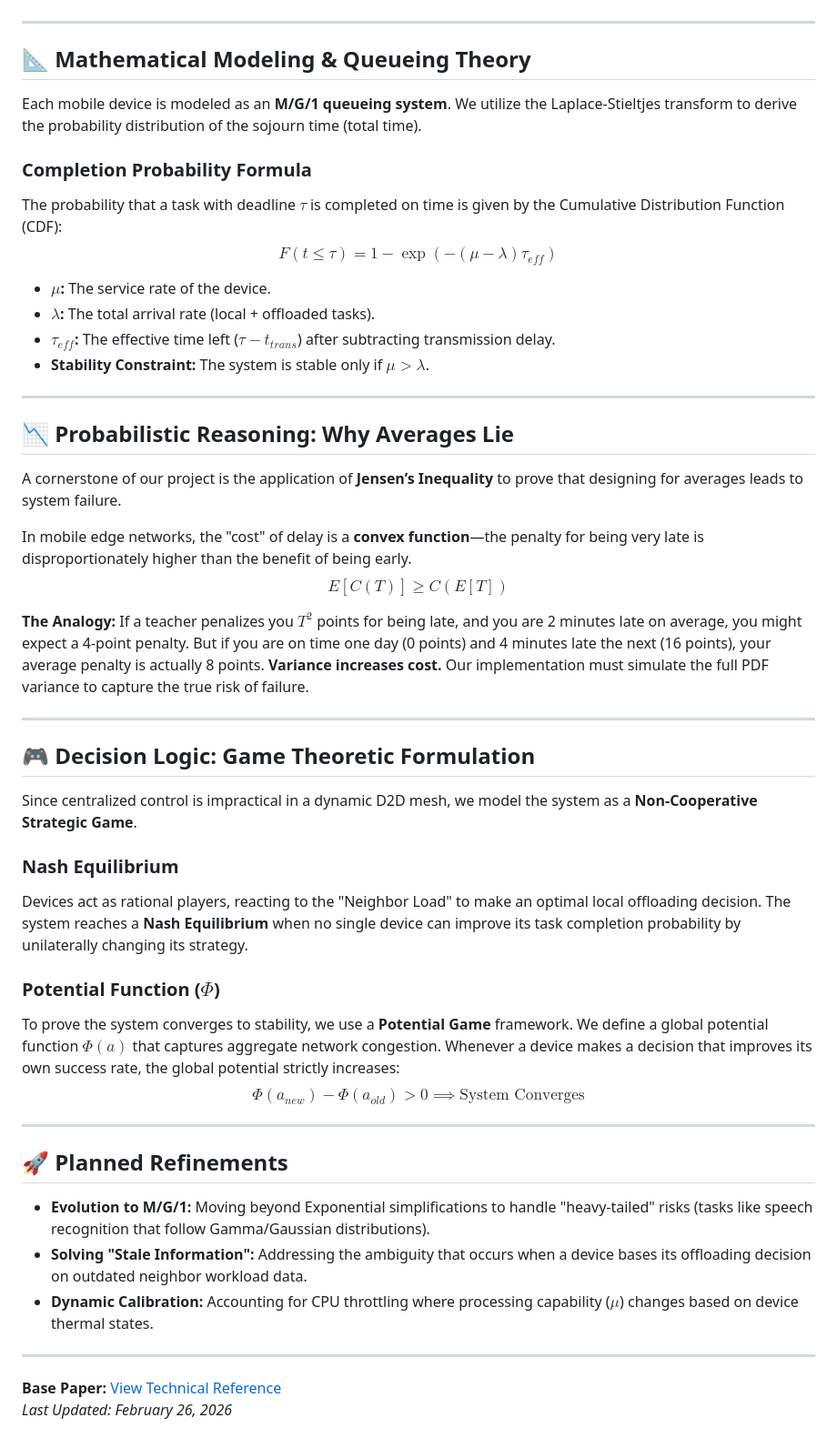
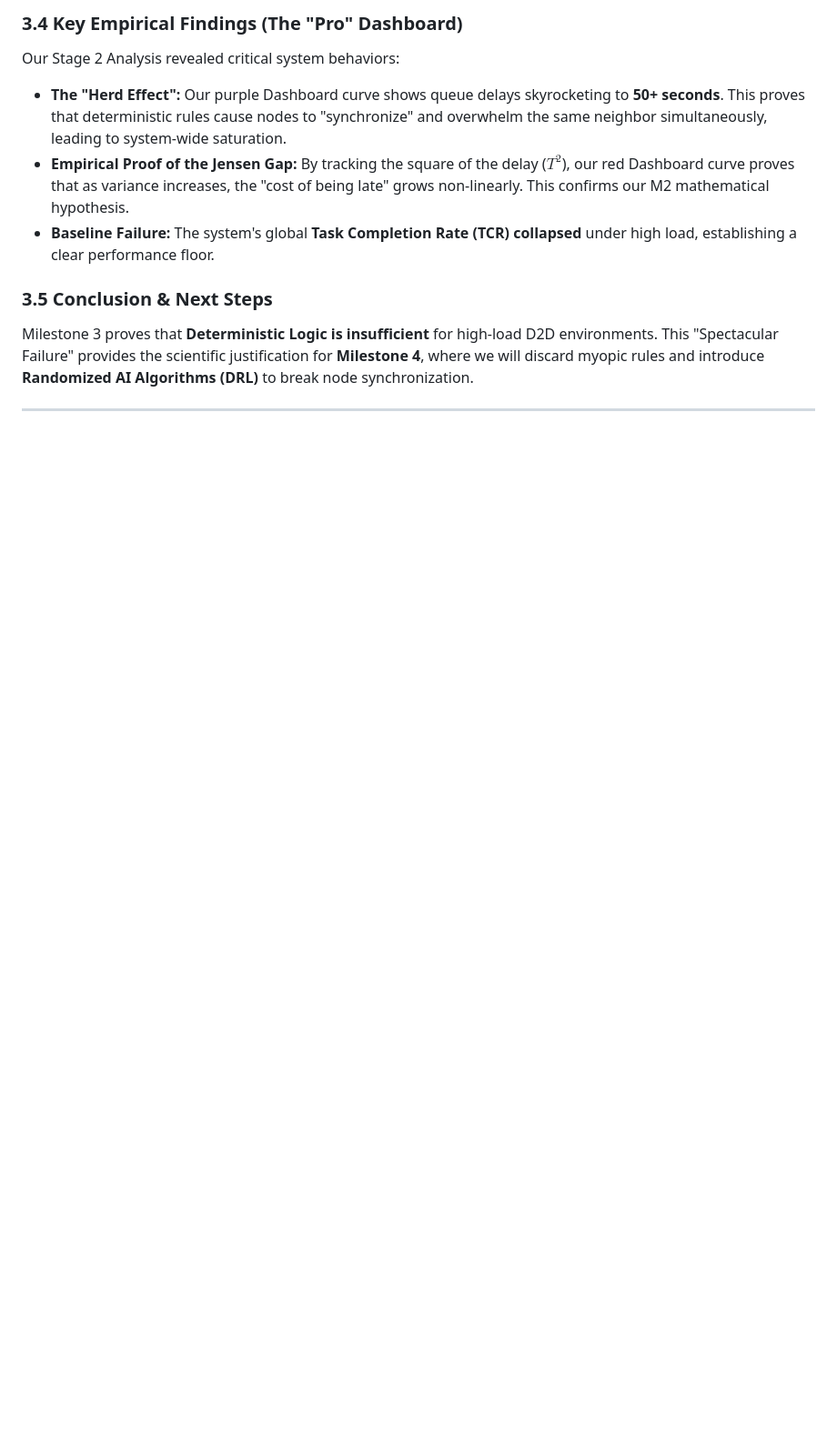
Before and after one commit to ManthanPancholi19/g8_s2_net, a Markdown page: README.md, the part around one of its changes. Shown at 91% size. GitHub-like rendering; blank space fills up the shorter version.

```diff
--- a/README.md
+++ b/README.md
@@ -40,47 +95,10 @@ To mathematically model the system, we define the following RVs:
+### 3.4 Key Empirical Findings (The "Pro" Dashboard)
+Our Stage 2 Analysis revealed critical system behaviors:
+*   **The "Herd Effect":** Our purple Dashboard curve shows queue delays skyrocketing to **50+ seconds**. This proves that deterministic rules cause nodes to "synchronize" and overwhelm the same neighbor simultaneously, leading to system-wide saturation.
+*   **Empirical Proof of the Jensen Gap:** By tracking the square of the delay ($T^2$), our red Dashboard curve proves that as variance increases, the "cost of being late" grows non-linearly. This confirms our M2 mathematical hypothesis.
+*   **Baseline Failure:** The system's global **Task Completion Rate (TCR) collapsed** under high load, establishing a clear performance floor.
+
+### 3.5 Conclusion & Next Steps
+Milestone 3 proves that **Deterministic Logic is insufficient** for high-load D2D environments. This "Spectacular Failure" provides the scientific justification for **Milestone 4**, where we will discard myopic rules and introduce **Randomized AI Algorithms (DRL)** to break node synchronization.
 
 ---
-
-## 📐 Mathematical Modeling & Queueing Theory
-Each mobile device is modeled as an **M/G/1 queueing system**. We utilize the Laplace-Stieltjes transform to derive the probability distribution of the sojourn time (total time).
-
-### Completion Probability Formula
-The probability that a task with deadline $\tau$ is completed on time is given by the Cumulative Distribution Function (CDF):
-$$F(t \le \tau) = 1 - \exp(-(\mu - \lambda)\tau_{eff})$$
-
-*   **$\mu$:** The service rate of the device.
-*   **$\lambda$:** The total arrival rate (local + offloaded tasks).
-*   **$\tau_{eff}$:** The effective time left ($\tau - t_{trans}$) after subtracting transmission delay.
-*   **Stability Constraint:** The system is stable only if $\mu > \lambda$.
-
----
-
-## 📉 Probabilistic Reasoning: Why Averages Lie
-A cornerstone of our project is the application of **Jensen’s Inequality** to prove that designing for averages leads to system failure.
-
-In mobile edge networks, the "cost" of delay is a **convex function**—the penalty for being very late is disproportionately higher than the benefit of being early.
-$$E[C(T)] \ge C(E[T])$$
-
-**The Analogy:** If a teacher penalizes you $T^2$ points for being late, and you are 2 minutes late on average, you might expect a 4-point penalty. But if you are on time one day (0 points) and 4 minutes late the next (16 points), your average penalty is actually 8 points. **Variance increases cost.** Our implementation must simulate the full PDF variance to capture the true risk of failure.
-
----
-
-## 🎮 Decision Logic: Game Theoretic Formulation
-Since centralized control is impractical in a dynamic D2D mesh, we model the system as a **Non-Cooperative Strategic Game**.
-
-### Nash Equilibrium
-Devices act as rational players, reacting to the "Neighbor Load" to make an optimal local offloading decision. The system reaches a **Nash Equilibrium** when no single device can improve its task completion probability by unilaterally changing its strategy.
-
-### Potential Function ($\Phi$)
-To prove the system converges to stability, we use a **Potential Game** framework. We define a global potential function $\Phi(a)$ that captures aggregate network congestion. Whenever a device makes a decision that improves its own success rate, the global potential strictly increases:
-$$\Phi(a_{new}) - \Phi(a_{old}) > 0 \implies \text{System Converges}$$
-
----
-
-## 🚀 Planned Refinements
-*   **Evolution to M/G/1:** Moving beyond Exponential simplifications to handle "heavy-tailed" risks (tasks like speech recognition that follow Gamma/Gaussian distributions).
-*   **Solving "Stale Information":** Addressing the ambiguity that occurs when a device bases its offloading decision on outdated neighbor workload data.
-*   **Dynamic Calibration:** Accounting for CPU throttling where processing capability ($\mu$) changes based on device thermal states.
-
----
-**Base Paper:** [View Technical Reference](./base_paper/base_paper_Probabilistic_Task_Offloading_with_Uncertain_Processing_Times_in_Device-to-Device_Edge_Networks.pdf)
-*Last Updated: February 26, 2026*
```
Also changed, not shown: other parts of README.md (+79 -24 lines).
